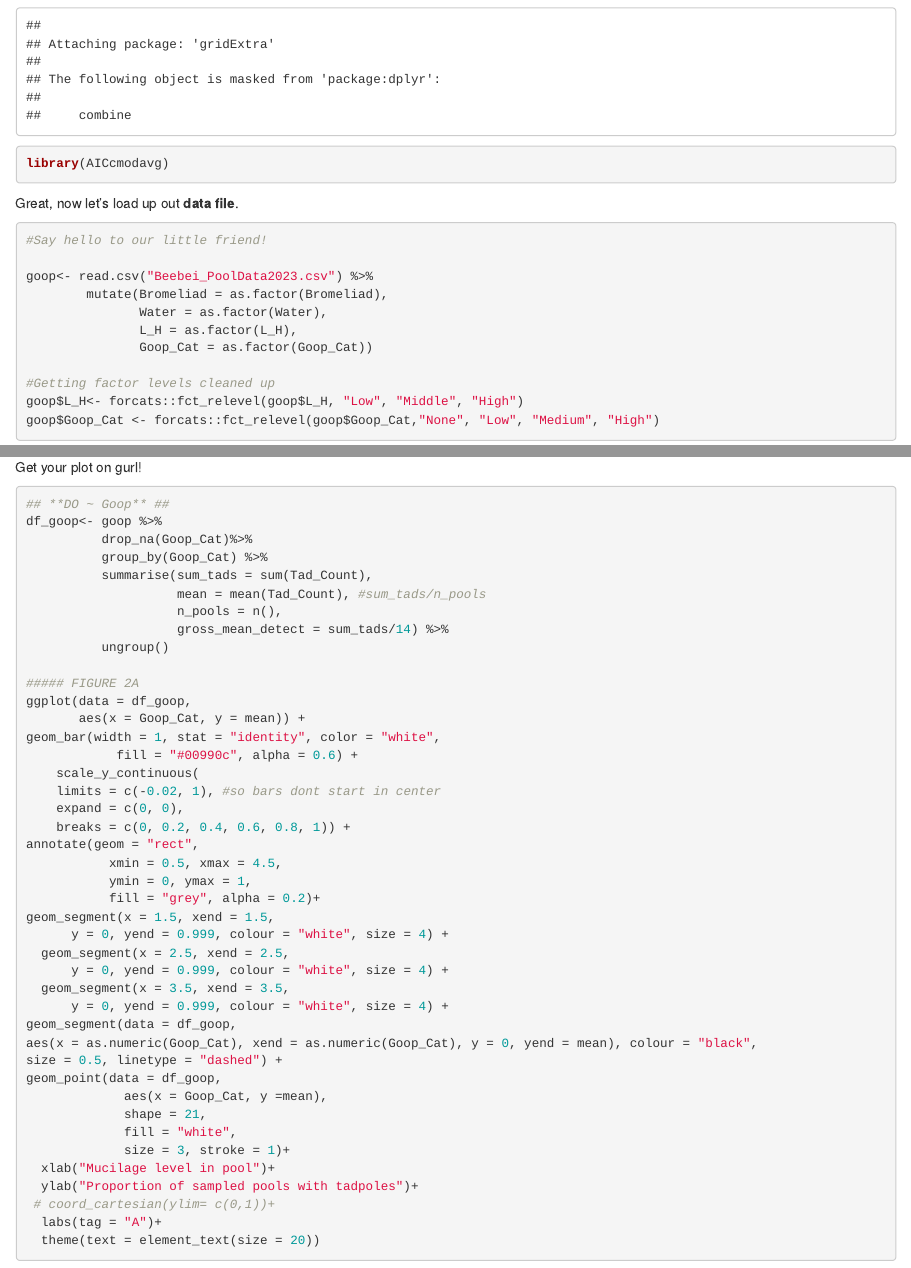
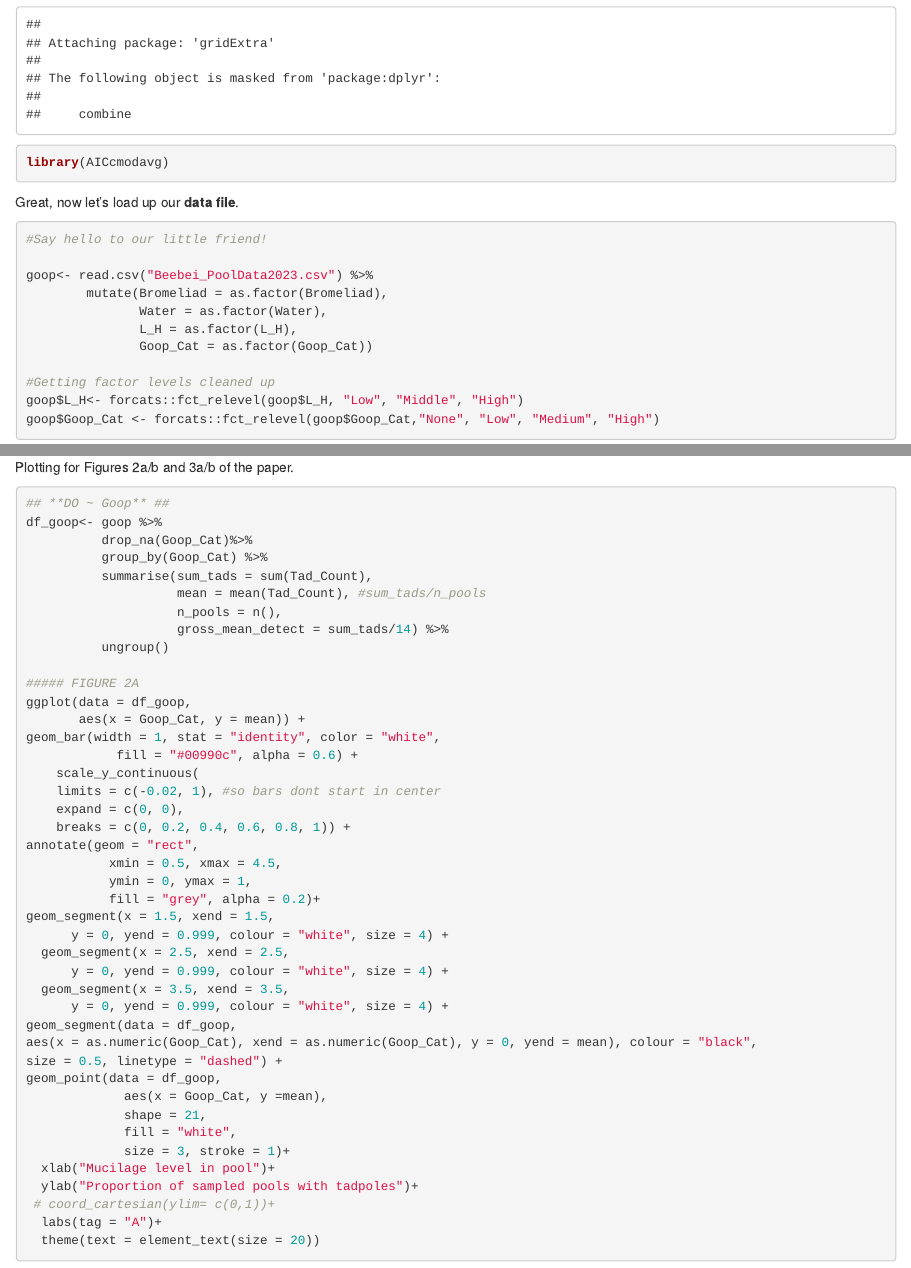
Before and after one commit to chloefouilloux/Beebei_EvoEco, an R Markdown document (2023_EvoEco_Beebei.Rmd): the page in a window 1100 px wide, from 840 px down, and a second part further down, joined at a grey line. Rendered offline with R 4.5, knitr and Pandoc, with nearby package versions; some code elsewhere in the file could not run offline.

Commit message:
Update 2023_EvoEco_Beebei.Rmd

````diff
--- a/2023_EvoEco_Beebei.Rmd
+++ b/2023_EvoEco_Beebei.Rmd
@@ -26,7 +26,7 @@ library(gridExtra)
 library(AICcmodavg)
 ```
 
-Great, now let's load up out **data file**.
+Great, now let's load up our **data file**.
 
 ```{r Data Load + Wrangling}
 
@@ -205,7 +205,7 @@ tab_model(m2d,
 
 ```
 
-Get your plot on gurl!
+Plotting for Figures 2a/b and 3a/b of the paper.
 
 ```{r Plotting FIGS 2 + 3}
 ## **DO ~ Goop** ##
````
Also changed, not shown: 2023_EvoEco_Beebei.Rmd (6 more changed lines).
